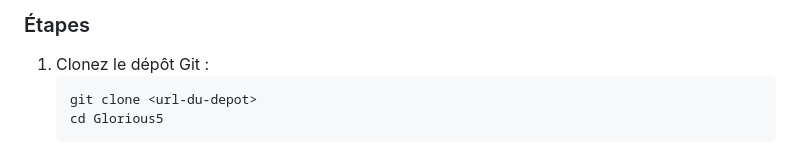
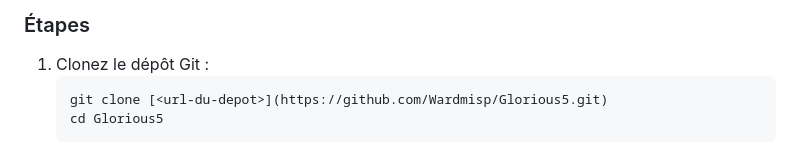
Before and after one commit to Wardmisp/Glorious5, a Markdown page: README.md, the part around the change. GitHub-like rendering.

Commit message:
Update clone command with a clickable URL

````diff
--- a/README.md
+++ b/README.md
@@ -107,7 +107,7 @@ Glorious5/
 ### Étapes
 1. Clonez le dépôt Git :
    ```bash
-   git clone <url-du-depot>
+   git clone [<url-du-depot>](https://github.com/Wardmisp/Glorious5.git)
    cd Glorious5
    ```
 2. Ouvrez le projet dans Android Studio.
````
